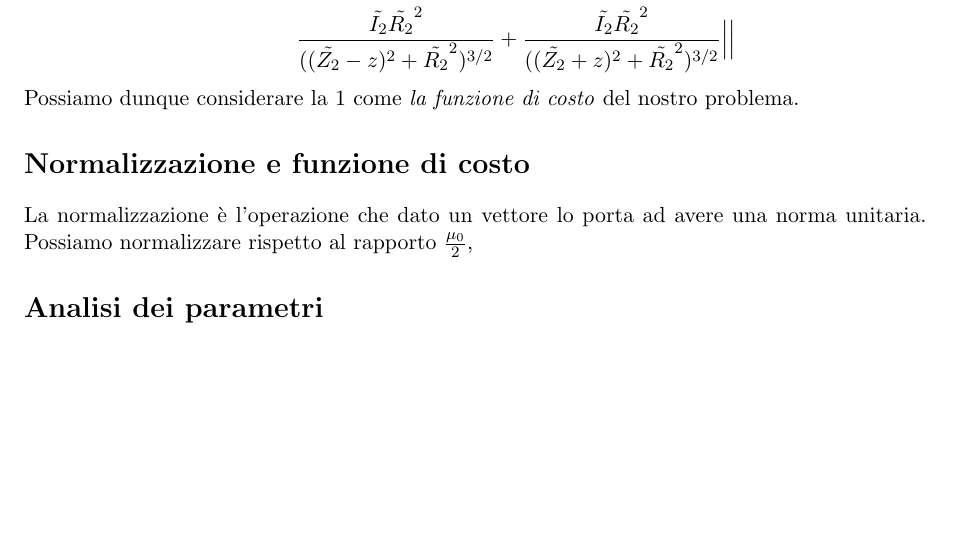
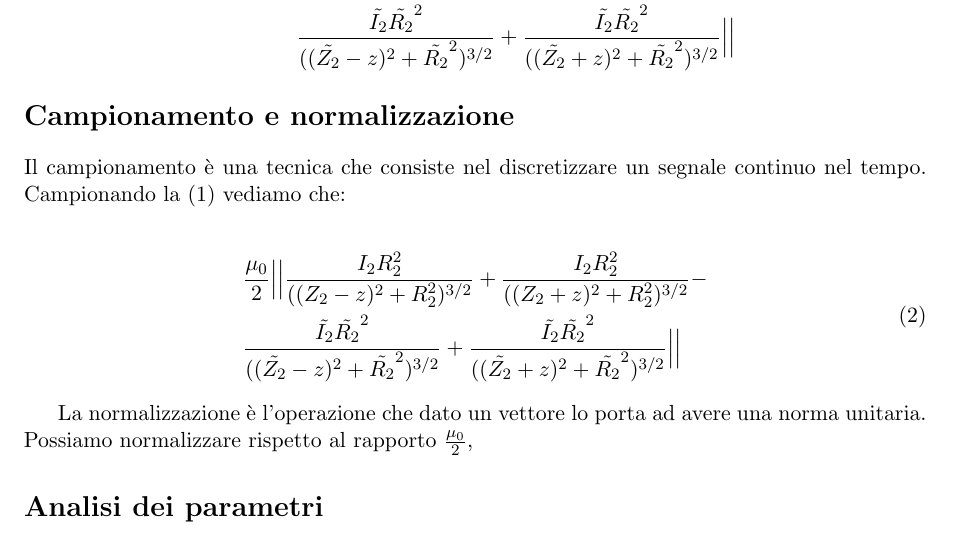
Before and after one commit to BernardoGiordano/NelderMeadMethod, a LaTeX document (relazione.tex): part of page 3 of 3 before the commit and part of page 3 of 4 after it, cut so that both start at the same text, the shorter picture padded with empty space. Compiled offline with pdfLaTeX.

Commit message:
relazione

```diff
--- a/relazione.tex
+++ b/relazione.tex
@@ -94,10 +94,20 @@ desiderato, la suddetta differenza in norma si scriverà come
 	\end{split}
 \end{equation}
 \noindent
-% da aggiustare
-Possiamo dunque considerare la 1 come \emph{la funzione di costo} del nostro problema.
 
-\section*{Normalizzazione e funzione di costo}
+
+\section*{Campionamento e normalizzazione}
+
+Il campionamento è una tecnica che consiste nel discretizzare un segnale
+continuo nel tempo. Campionando la (1) vediamo che: \\
+
+\begin{equation}
+	\begin{split}
+	& \frac{\mu_{0}}{2}\Bigl|\Bigl|\frac{I_{2}R_{2}^{2}}{((Z_{2}-z)^{2}+R_{2}^{2})^{3/2}}+\frac{I_{2}R_{2}^{2}}{((Z_{2}+z)^{2}+R_{2}^{2})^{3/2}}- \\
+		 & \frac{\tilde{I_{2}}\tilde{R_{2}}^{2}}{((\tilde{Z_{2}}-z)^{2}+\tilde{R_{2}}^{2})^{3/2}}+\frac{\tilde{I_{2}}\tilde{R_{2}}^{2}}{((\tilde{Z_{2}}+z)^{2}+\tilde{R_{2}}^{2})^{3/2}}\Bigr|\Bigr|
+	\end{split}
+\end{equation}
+\noindent
 
 La normalizzazione è l'operazione che dato un vettore lo porta ad avere una
 norma unitaria. Possiamo normalizzare rispetto al rapporto $\frac{\mu_{0}}{2}$,
```
